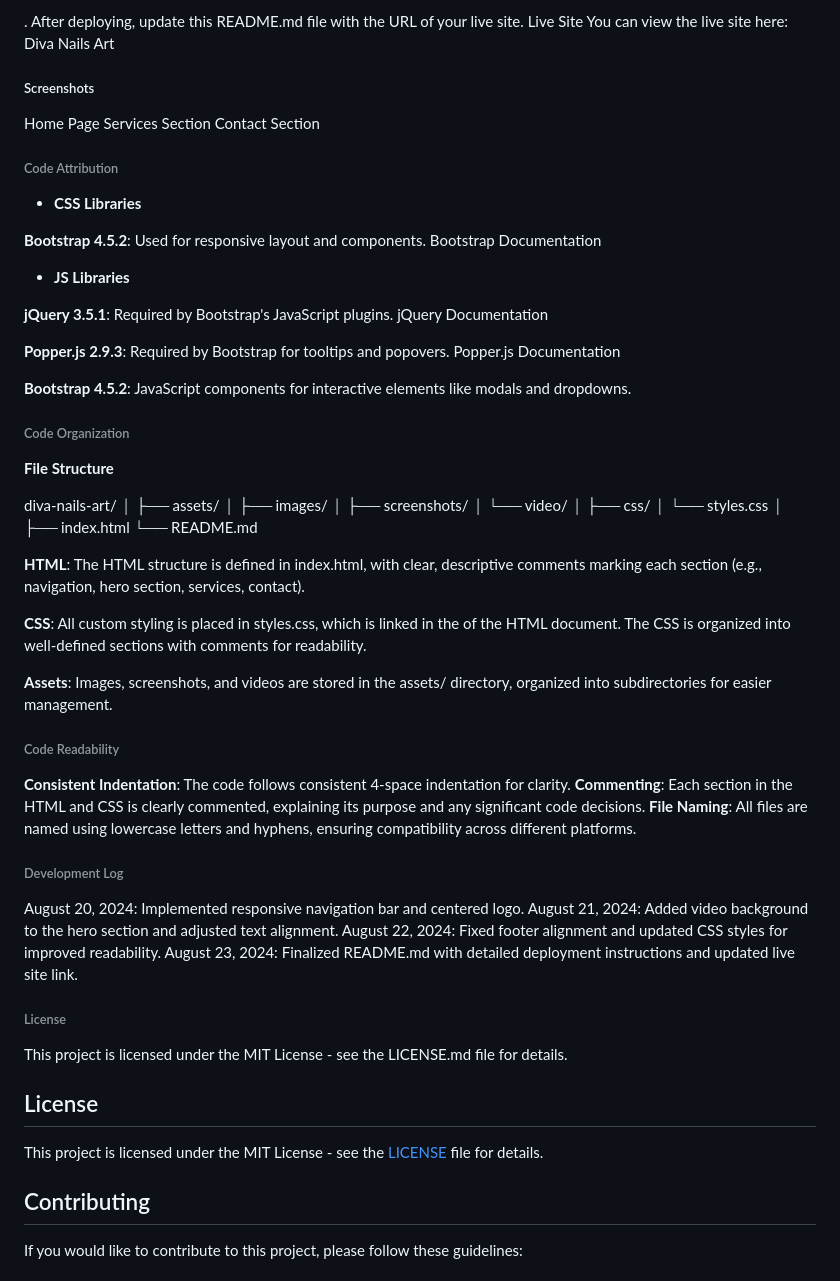
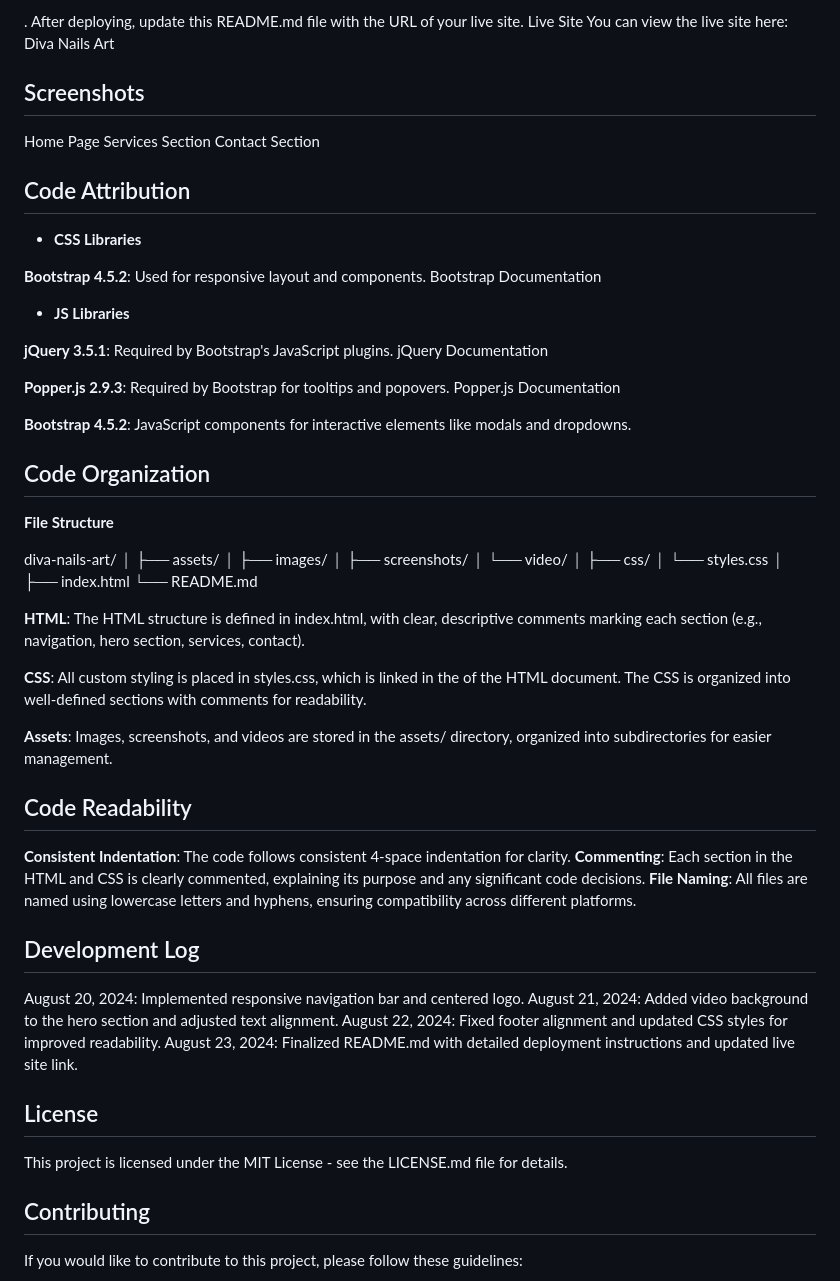
Before and after one commit to Diva81/Diva-Nails-Art-, a Markdown page: README.md, the part around the change. GitHub-like rendering.

```diff
--- a/README.md
+++ b/README.md
@@ -50,13 +50,13 @@ Update the Live Link:
 Live Site
 You can view the live site here: Diva Nails Art
 
-##### Screenshots
+## Screenshots
 
 Home Page
 Services Section
 Contact Section
 
-###### Code Attribution
+## Code Attribution
 
 - **CSS Libraries**
 
@@ -74,7 +74,7 @@ Contact Section
 **Bootstrap 4.5.2**: JavaScript components for interactive elements like modals and dropdowns.
 <script src="https://stackpath.bootstrapcdn.com/bootstrap/4.5.2/js/bootstrap.min.js"></script>
 
-###### Code Organization
+## Code Organization
 
 **File Structure**
 
@@ -100,24 +100,20 @@ All custom styling is placed in styles.css, which is linked in the <head> of the
 **Assets**:
 Images, screenshots, and videos are stored in the assets/ directory, organized into subdirectories for easier management.
 
-###### Code Readability
+## Code Readability
 
 **Consistent Indentation**: The code follows consistent 4-space indentation for clarity.
 **Commenting**: Each section in the HTML and CSS is clearly commented, explaining its purpose and any significant code decisions.
 **File Naming**: All files are named using lowercase letters and hyphens, ensuring compatibility across different platforms.
 
-###### Development Log
+## Development Log
 August 20, 2024: Implemented responsive navigation bar and centered logo.
 August 21, 2024: Added video background to the hero section and adjusted text alignment.
 August 22, 2024: Fixed footer alignment and updated CSS styles for improved readability.
 August 23, 2024: Finalized README.md with detailed deployment instructions and updated live site link.
 
-###### License
+## License
 This project is licensed under the MIT License - see the LICENSE.md file for details.
-
-## License
-
-This project is licensed under the MIT License - see the [LICENSE](LICENSE) file for details.
 
 ## Contributing
 
```
